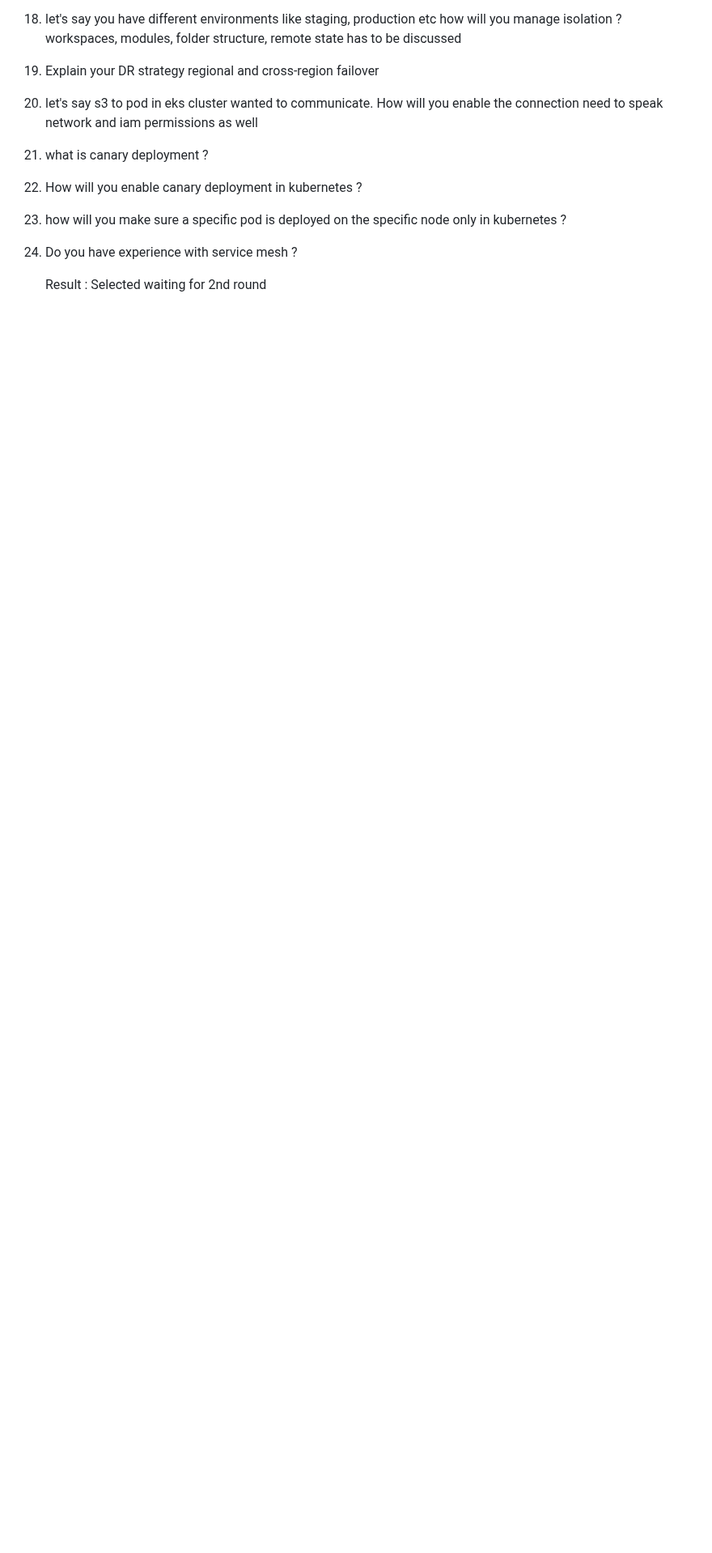
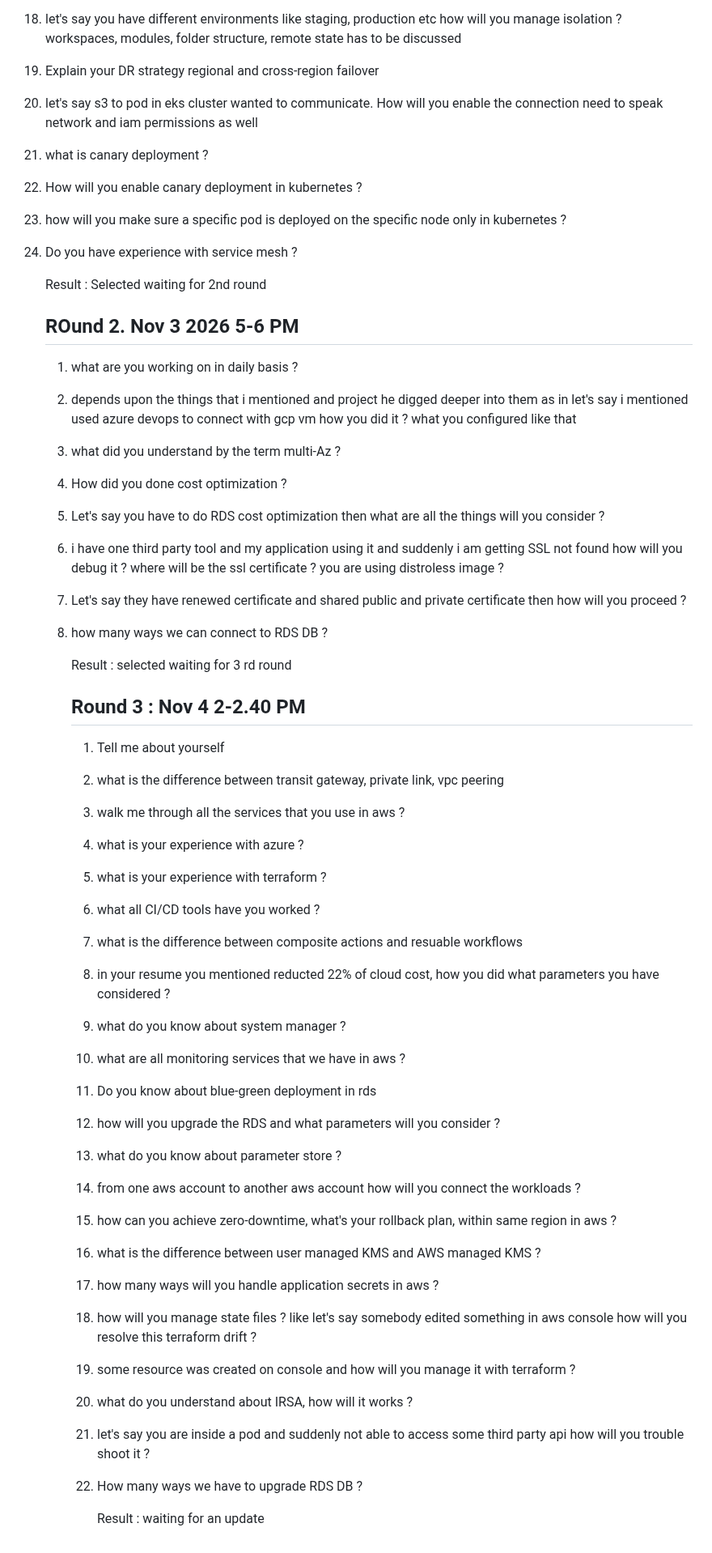
Before and after one commit to charan-happy/devopswithcharan, a Markdown page: InterviewExperience/jupiter-money.md, the part around the change. Shown at 81% size. GitHub-like rendering; blank space fills up the shorter version.

Commit message:
Document interview experience for Jupiter Money

```diff
--- a/InterviewExperience/jupiter-money.md
+++ b/InterviewExperience/jupiter-money.md
@@ -42,3 +42,41 @@ Overall, my experience has given me exposure to both infrastructure operations a
 
 
     Result : Selected waiting for 2nd round
+
+    ## ROund 2. Nov 3 2026 5-6 PM
+    1. what are you working on in daily basis ?
+    2. depends upon the things that i mentioned and project he digged deeper into them as in let's say i mentioned used azure devops to connect with gcp vm how you did it ? what you configured like that
+    3. what did you understand by the term multi-Az ?
+    4. How did you done cost optimization ?
+    5. Let's say you have to do RDS cost optimization then what are all the things will you consider ?
+    6. i have one third party tool and my application using it and suddenly i am getting SSL not found how will you debug it ? where will be the ssl certificate ? you are using distroless image ?
+    7. Let's say they have renewed certificate and shared public and private certificate then how will you proceed ?
+    8. how many ways we can connect to RDS DB ?
+
+       Result : selected waiting for 3 rd round
+
+       ## Round 3 : Nov 4 2-2.40 PM
+       1. Tell me about yourself
+       2. what is the difference between transit gateway, private link, vpc peering
+       3. walk me through all the services that you use in aws ?
+       4. what is your experience with azure ?
+       5. what is your experience with terraform ?
+       6. what all CI/CD tools have you worked ?
+       7. what is the difference between composite actions and resuable workflows
+       8. in your resume you mentioned reducted 22% of cloud cost, how you did what parameters you have considered ?
+       9. what do you know about system manager ?
+       10. what are all monitoring services that we have in aws ?
+       11. Do you know about blue-green deployment in rds
+       12. how will you upgrade the RDS and what parameters will you consider ?
+       13. what do you know about parameter store ?
+       14. from one aws account to another aws account how will you connect the workloads ?
+       15. how can you achieve zero-downtime, what's your rollback plan, within same region in aws ?
+       16. what is the difference between user managed KMS and AWS managed KMS ?
+       17. how many ways will you handle application secrets in aws ?
+       18. how will you manage state files ? like let's say somebody edited something in aws console how will you resolve this terraform drift ?
+       19. some resource was created on console and how will you manage it with terraform ?
+       20. what do you understand about IRSA, how will it works ?
+       21. let's say you are inside a pod and suddenly not able to access some third party api how will you trouble shoot it ?
+       22. How many ways we have to upgrade RDS DB ?
+
+           Result : waiting for an update
```
